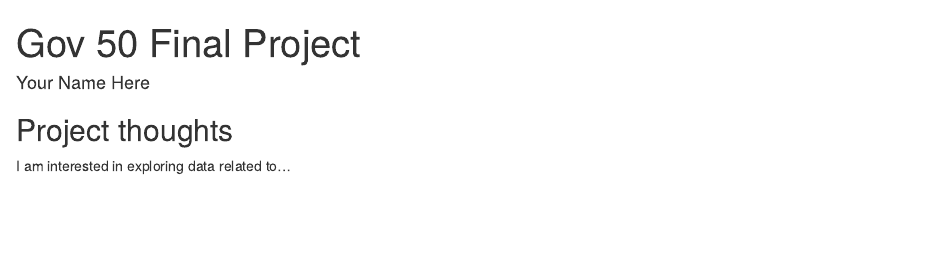
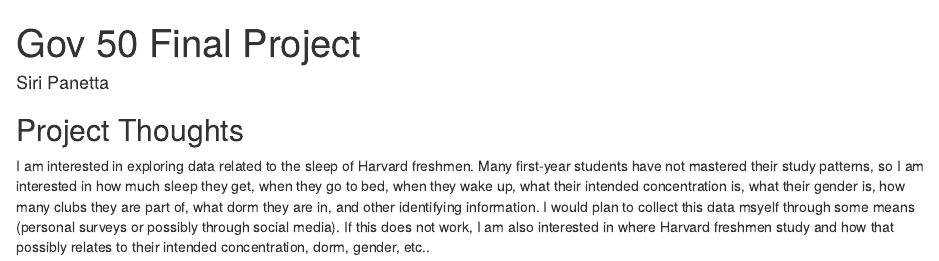
Before and after one commit to siripanetta/gov50-final-project, an R Markdown document (index.Rmd): the page in a window 1100 px wide, from its top. Rendered offline with R 4.5, knitr and Pandoc, with nearby package versions; drawn as R Markdown's standard HTML page in place of the format the file asks for.

Commit message:
Updated name and ideas

```diff
--- a/index.Rmd
+++ b/index.Rmd
@@ -1,7 +1,7 @@
 ---
 title: "Gov 50 Final Project"
-author: "Your Name Here"
-description: "My final project"
+author: "Siri Panetta"
+description: "My Final Project"
 output:
   distill::distill_article:
     self_contained: false
@@ -9,6 +9,6 @@
 
 
 
-## Project thoughts
+## Project Thoughts
 
-I am interested in exploring data related to...
+I am interested in exploring data related to the sleep of Harvard freshmen. Many first-year students have not mastered their study patterns, so I am interested in how much sleep they get, when they go to bed, when they wake up, what their intended concentration is, what their gender is, how many clubs they are part of, what dorm they are in, and other identifying information. I would plan to collect this data msyelf through some means (personal surveys or possibly through social media). If this does not work, I am also interested in where Harvard freshmen study and how that possibly relates to their intended concentration, dorm, gender, etc..
```
Also changed, not shown: index.html.
